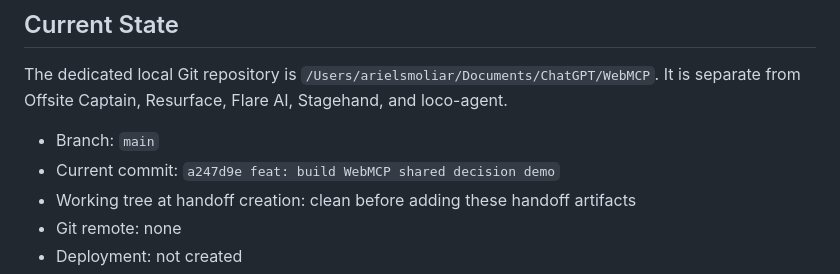
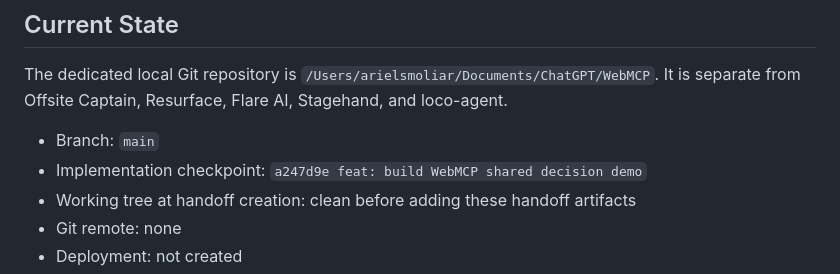
Before and after one commit to ArielSmoliar/WebMCP, a Markdown page: HANDOFF.md, the part around the change. Rendered like a GitHub page.

Commit message:
docs: distinguish implementation checkpoint

```diff
--- a/HANDOFF.md
+++ b/HANDOFF.md
@@ -8,7 +8,7 @@ The dedicated local Git repository is `/Users/arielsmoliar/Documents/ChatGPT/Web
 It is separate from Offsite Captain, Resurface, Flare AI, Stagehand, and loco-agent.
 
 - Branch: `main`
-- Current commit: `a247d9e feat: build WebMCP shared decision demo`
+- Implementation checkpoint: `a247d9e feat: build WebMCP shared decision demo`
 - Working tree at handoff creation: clean before adding these handoff artifacts
 - Git remote: none
 - Deployment: not created
```
